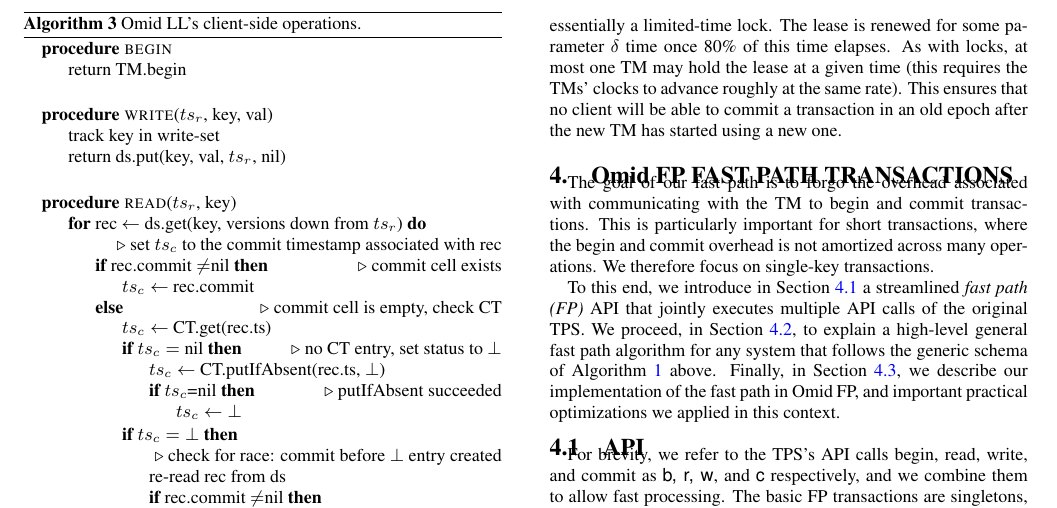
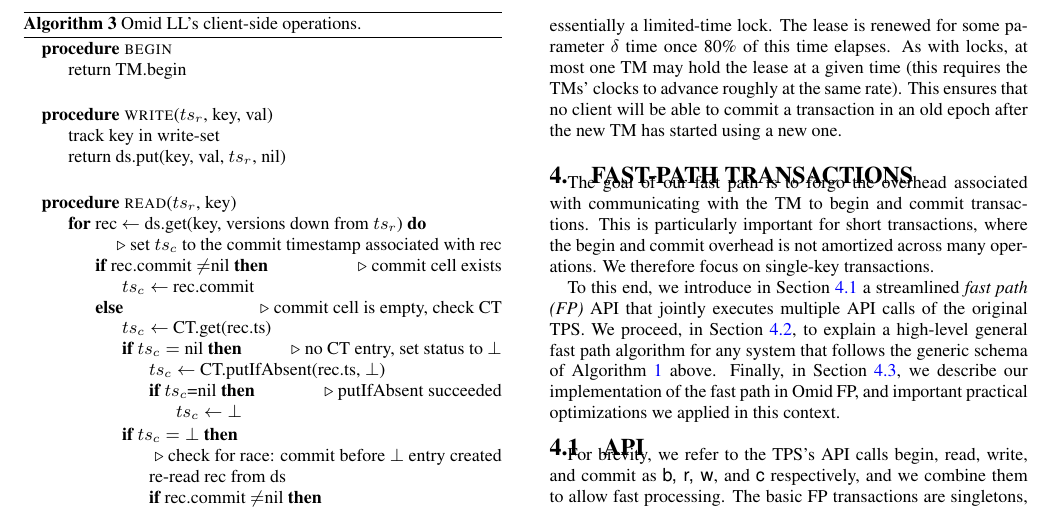
Before and after one commit to yonigottesman/omidLL-paper, a LaTeX document (TakeIV/main.tex): part of page 6 of 13, cut so that both start at the same text. Compiled offline with pdfLaTeX.

Commit message:
Section names

```diff
--- a/TakeIV/main.tex
+++ b/TakeIV/main.tex
@@ -148,7 +148,7 @@
 \input{lorra}
 \input{implementation}
 
-\section{\sys\ Fast Path Transactions}
+\section{Fast-Path Transactions}
 \label{sec:alg}
 \input{fast-path}
 
```
Also changed, not shown: TakeIV/main.tex (2 more changed lines).
